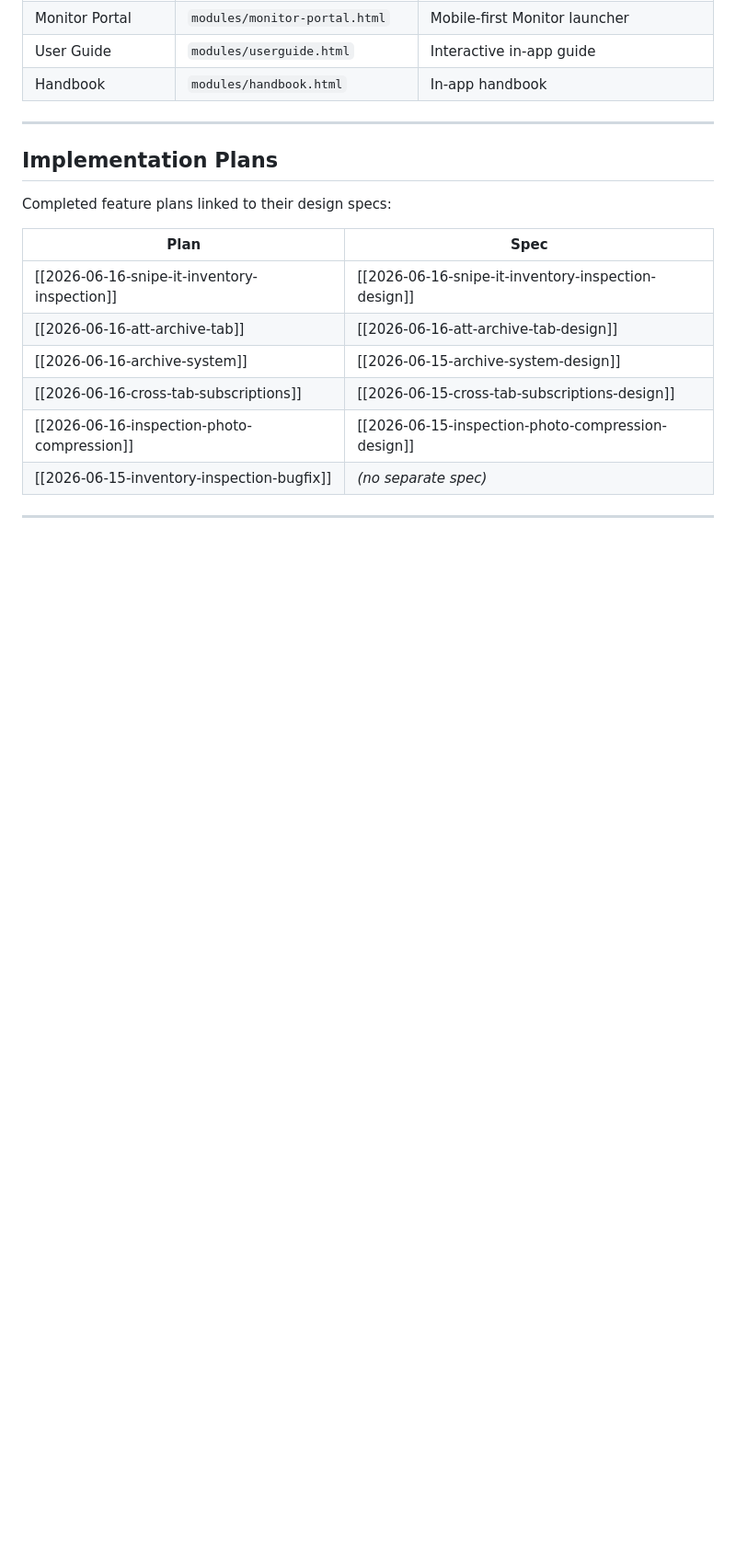
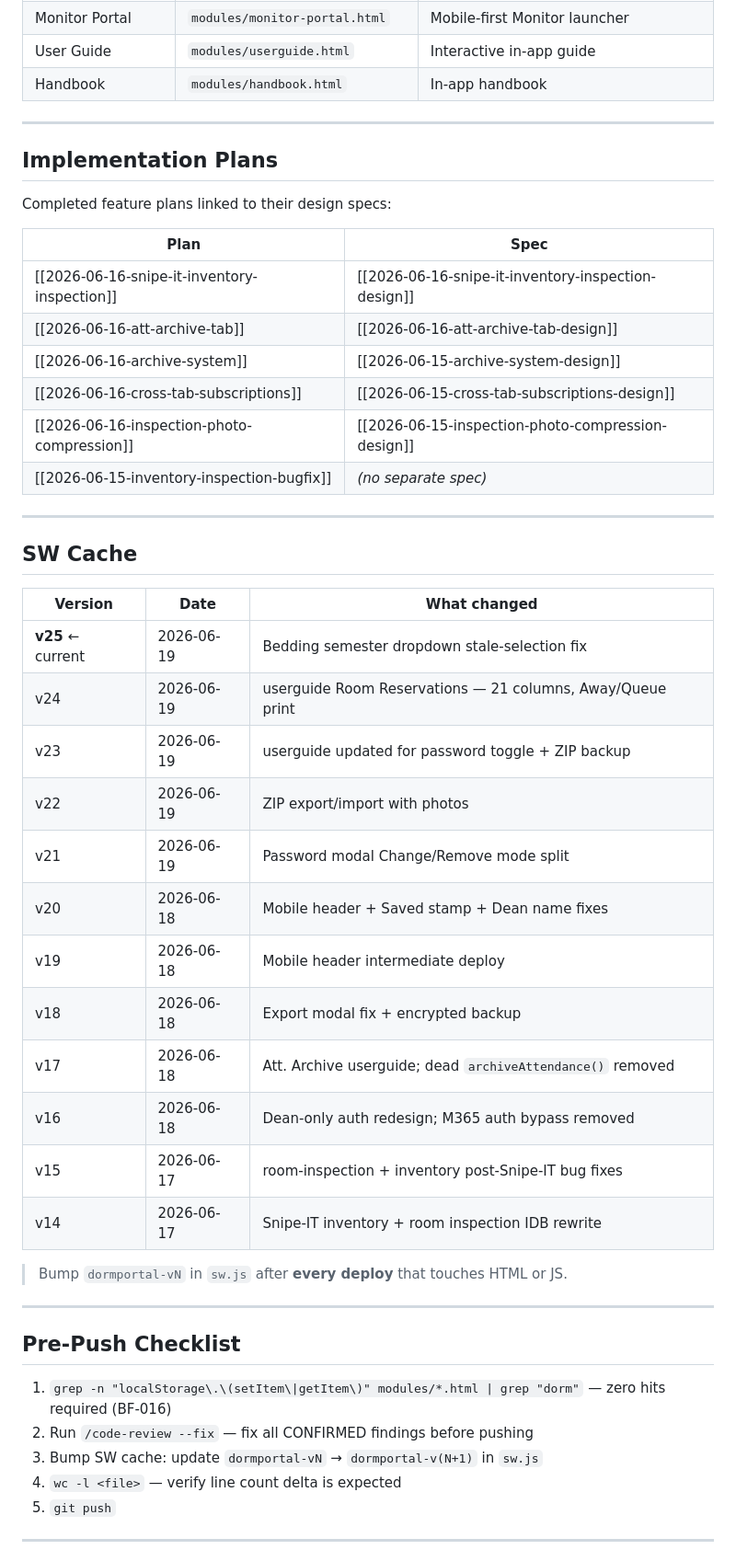
Before and after one commit to am0nch/DormPortalUniversal, a Markdown page: HOME.md, the part around one of its changes. Shown at 92% size. Rendered like a GitHub page; blank space fills up the shorter version.

```diff
--- a/HOME.md
+++ b/HOME.md
@@ -64,3 +65,34 @@ Completed feature plans linked to their design specs:
 
 ---
 
+## SW Cache
+
+| Version | Date | What changed |
+|---------|------|--------------|
+| **v25** ← current | 2026-06-19 | Bedding semester dropdown stale-selection fix |
+| v24 | 2026-06-19 | userguide Room Reservations — 21 columns, Away/Queue print |
+| v23 | 2026-06-19 | userguide updated for password toggle + ZIP backup |
+| v22 | 2026-06-19 | ZIP export/import with photos |
+| v21 | 2026-06-19 | Password modal Change/Remove mode split |
+| v20 | 2026-06-18 | Mobile header + Saved stamp + Dean name fixes |
+| v19 | 2026-06-18 | Mobile header intermediate deploy |
+| v18 | 2026-06-18 | Export modal fix + encrypted backup |
+| v17 | 2026-06-18 | Att. Archive userguide; dead `archiveAttendance()` removed |
+| v16 | 2026-06-18 | Dean-only auth redesign; M365 auth bypass removed |
+| v15 | 2026-06-17 | room-inspection + inventory post-Snipe-IT bug fixes |
+| v14 | 2026-06-17 | Snipe-IT inventory + room inspection IDB rewrite |
+
+> Bump `dormportal-vN` in `sw.js` after **every deploy** that touches HTML or JS.
+
+---
+
+## Pre-Push Checklist
+
+1. `grep -n "localStorage\.\(setItem\|getItem\)" modules/*.html | grep "dorm"` — zero hits required (BF-016)
+2. Run `/code-review --fix` — fix all CONFIRMED findings before pushing
+3. Bump SW cache: update `dormportal-vN` → `dormportal-v(N+1)` in `sw.js`
+4. `wc -l <file>` — verify line count delta is expected
+5. `git push`
+
+---
+
```
Also changed, not shown: other parts of HOME.md (+36 -4 lines).
